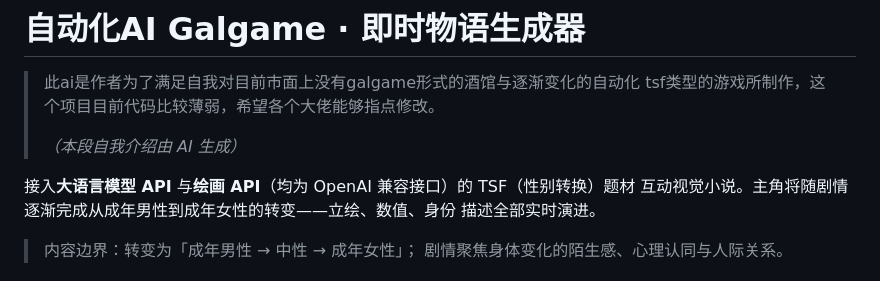
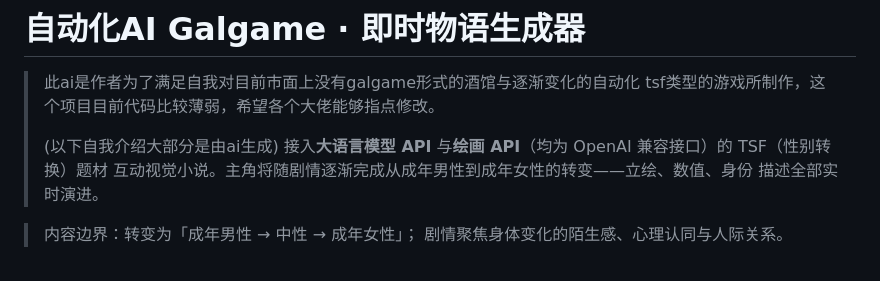
Before and after one commit to xixiaoruo/-galgame-tsf-galgame-AUTO-GALGAME-and-tsf-galgame-, a Markdown page: README.md, the part around the change. Rendered like a GitHub page.

```diff
--- a/README.md
+++ b/README.md
@@ -2,8 +2,7 @@
 
 > 此ai是作者为了满足自我对目前市面上没有galgame形式的酒馆与逐渐变化的自动化 tsf类型的游戏所制作，这个项目目前代码比较薄弱，希望各个大佬能够指点修改。
 >
-> *（本段自我介绍由 AI 生成）*
-
+>(以下自我介绍大部分是由ai生成)
 接入**大语言模型 API** 与**绘画 API**（均为 OpenAI 兼容接口）的 TSF（性别转换）题材
 互动视觉小说。主角将随剧情逐渐完成从成年男性到成年女性的转变——立绘、数值、身份
 描述全部实时演进。
```
